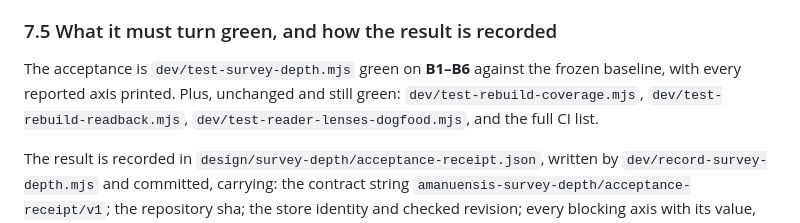
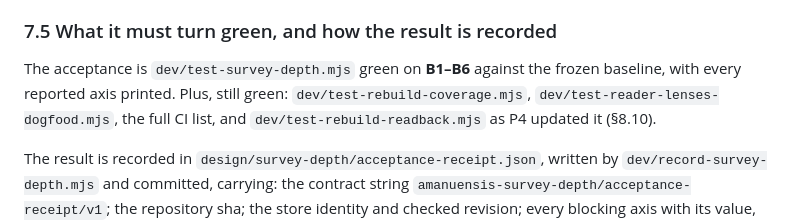
Before and after one commit to nfeldman/amanuensis, a Markdown page: design/survey-depth/spec.md, the part around the change. Rendered like a GitHub page.

Commit message:
revise(reader-lenses): correct one cross-reference to the readback gate
Co-Authored-By: Claude Opus 5 <noreply@anthropic.com>

```diff
--- a/design/survey-depth/spec.md
+++ b/design/survey-depth/spec.md
@@ -1228,8 +1228,9 @@ recipe with an untested branch.
 ### 7.5 What it must turn green, and how the result is recorded
 
 The acceptance is `dev/test-survey-depth.mjs` green on **B1–B6** against the frozen baseline,
-with every reported axis printed. Plus, unchanged and still green: `dev/test-rebuild-coverage.mjs`,
-`dev/test-rebuild-readback.mjs`, `dev/test-reader-lenses-dogfood.mjs`, and the full CI list.
+with every reported axis printed. Plus, still green: `dev/test-rebuild-coverage.mjs`,
+`dev/test-reader-lenses-dogfood.mjs`, the full CI list, and `dev/test-rebuild-readback.mjs` as P4
+updated it (§8.10).
 
 The result is recorded in `design/survey-depth/acceptance-receipt.json`, written by
 `dev/record-survey-depth.mjs` and committed, carrying: the contract string
```
